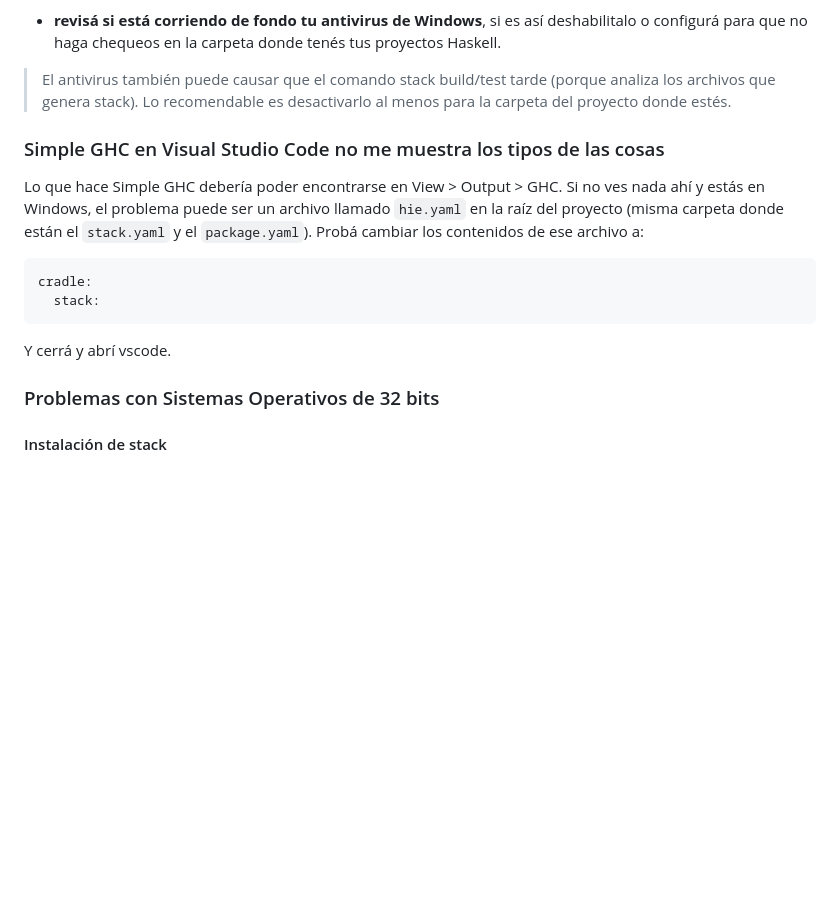
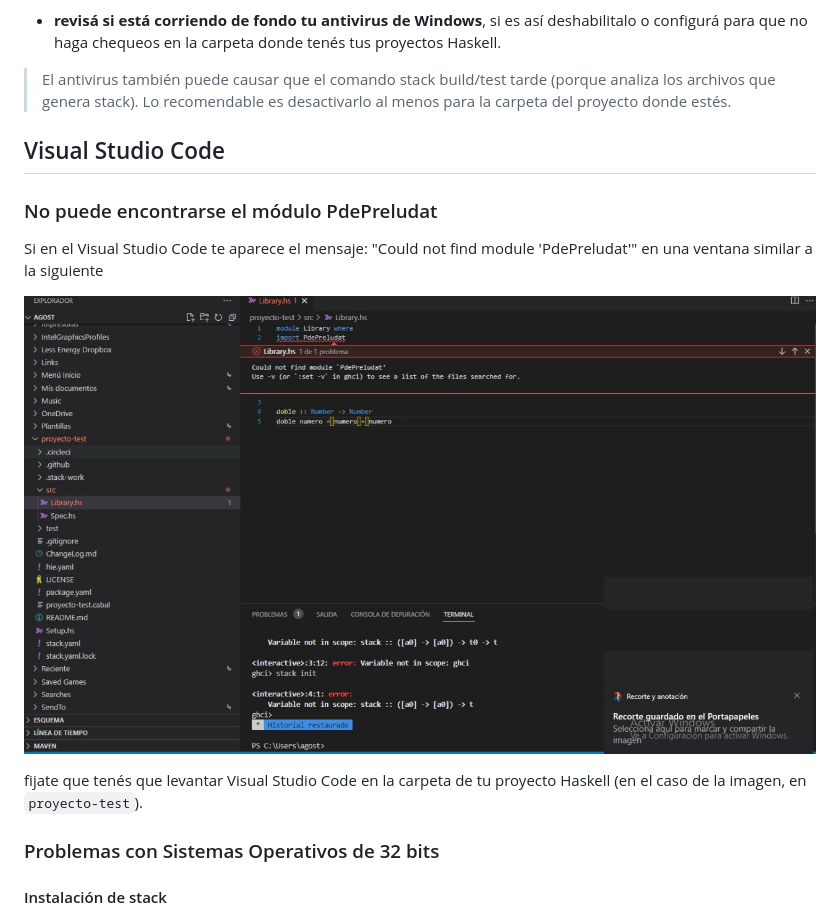
Before and after one commit to pdep-utn/enunciados-miercoles-noche, a Markdown page: pages/haskell/troubleshooting.md, the part around one of its changes. Drawn GitHub-style; pictures changed too: images/troubleshooting/vscCarpetaPadre.jpg (added); blank space fills up the shorter version.

Commit message:
add troubleshooting for parent folder

````diff
--- a/pages/haskell/troubleshooting.md
+++ b/pages/haskell/troubleshooting.md
@@ -57,16 +57,15 @@ Si al intentar ejecutar `stack build`, `stack test` o cualquier otro comando sta
 
 > El antivirus también puede causar que el comando stack build/test tarde (porque analiza los archivos que genera stack). Lo recomendable es desactivarlo al menos para la carpeta del proyecto donde estés.
 
+## Visual Studio Code
 
-### Simple GHC en Visual Studio Code no me muestra los tipos de las cosas
+### No puede encontrarse el módulo PdePreludat
 
-Lo que hace Simple GHC debería poder encontrarse en View > Output > GHC. Si no ves nada ahí y estás en Windows, el problema puede ser un archivo llamado `hie.yaml` en la raíz del proyecto (misma carpeta donde están el `stack.yaml` y el `package.yaml`).
-Probá cambiar los contenidos de ese archivo a:
-```yaml
-cradle:
-  stack:
-```
-Y cerrá y abrí vscode.
+Si en el Visual Studio Code te aparece el mensaje: "Could not find module 'PdePreludat'" en una ventana similar a la siguiente
+
+![vsc en carpeta padre](../../images/troubleshooting/vscCarpetaPadre.jpg)
+
+fijate que tenés que levantar Visual Studio Code en la carpeta de tu proyecto Haskell (en el caso de la imagen, en `proyecto-test`).
 
 ### Problemas con Sistemas Operativos de 32 bits
 
````
Also changed, not shown: other parts of pages/haskell/troubleshooting.md (+1 -1 lines).
